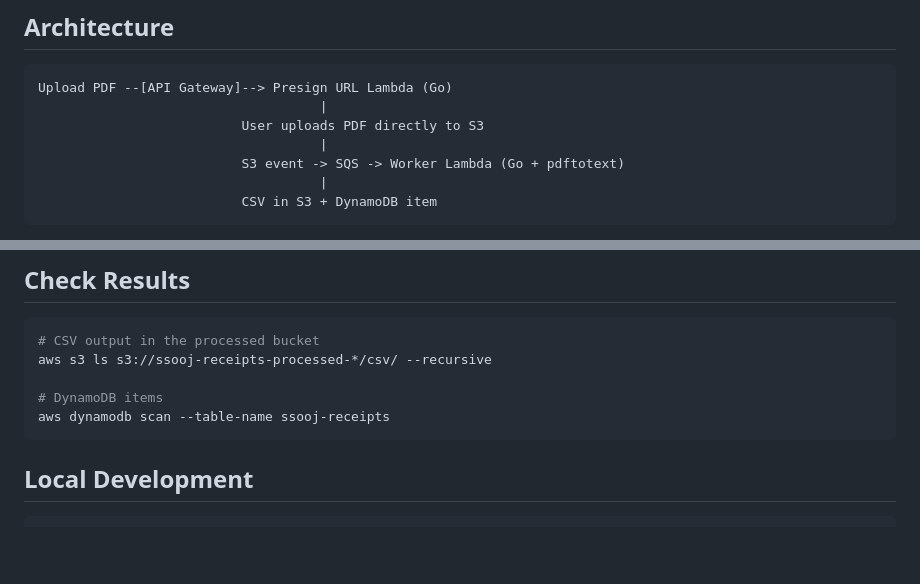
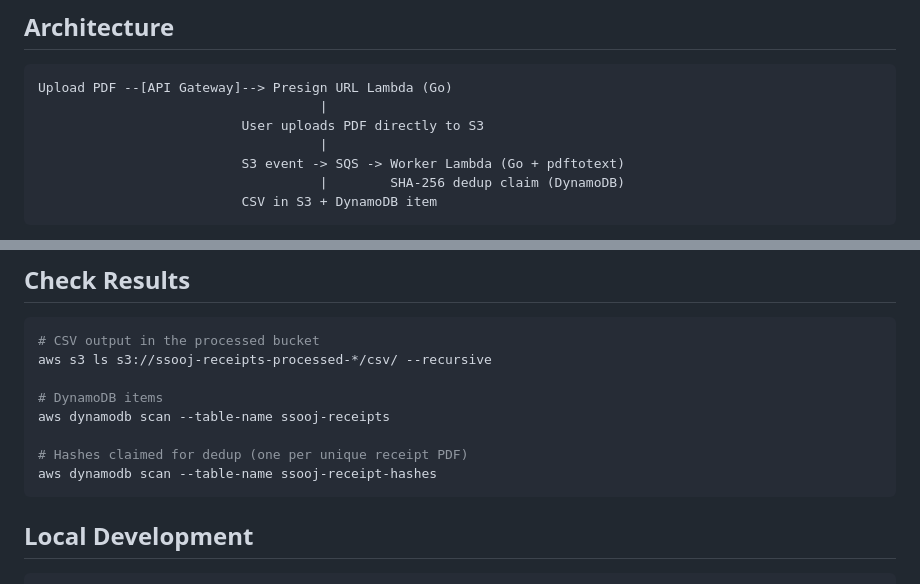
Before and after one commit to andrefs/ssooj, a Markdown page: README.md, 2 parts joined by grey strips. Rendered like a GitHub page; blank space fills up the shorter version.

Commit message:
docs: mention SHA-256 dedup claim in README architecture and check-results

````diff
--- a/README.md
+++ b/README.md
@@ -32,7 +32,7 @@ Upload PDF --[API Gateway]--> Presign URL Lambda (Go)
                           User uploads PDF directly to S3
                                     |
                           S3 event -> SQS -> Worker Lambda (Go + pdftotext)
-                                    |
+                                    |        SHA-256 dedup claim (DynamoDB)
                           CSV in S3 + DynamoDB item
 ```
 
@@ -121,6 +121,9 @@ aws s3 ls s3://ssooj-receipts-processed-*/csv/ --recursive
 
 # DynamoDB items
 aws dynamodb scan --table-name ssooj-receipts
+
+# Hashes claimed for dedup (one per unique receipt PDF)
+aws dynamodb scan --table-name ssooj-receipt-hashes
 ```
 
 ## Local Development
````
